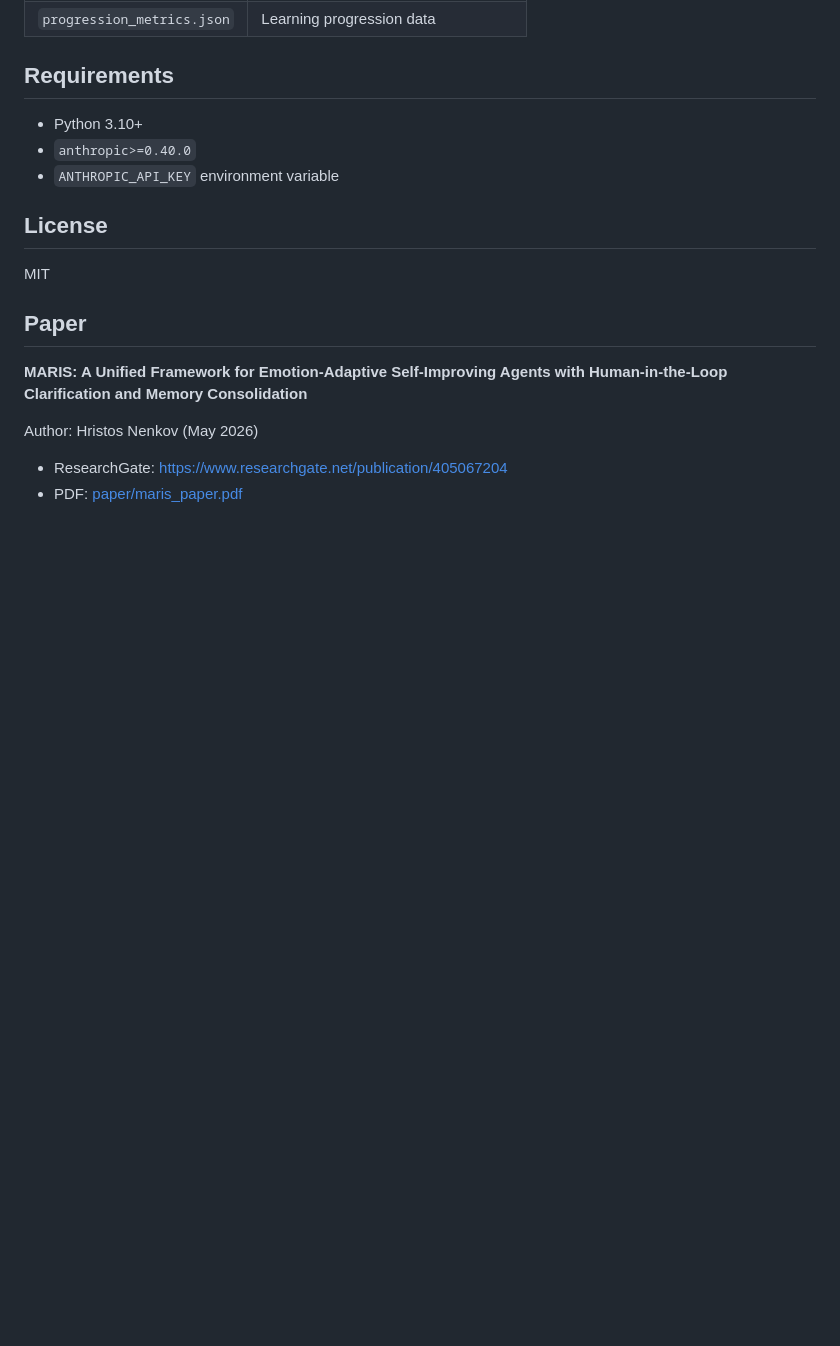
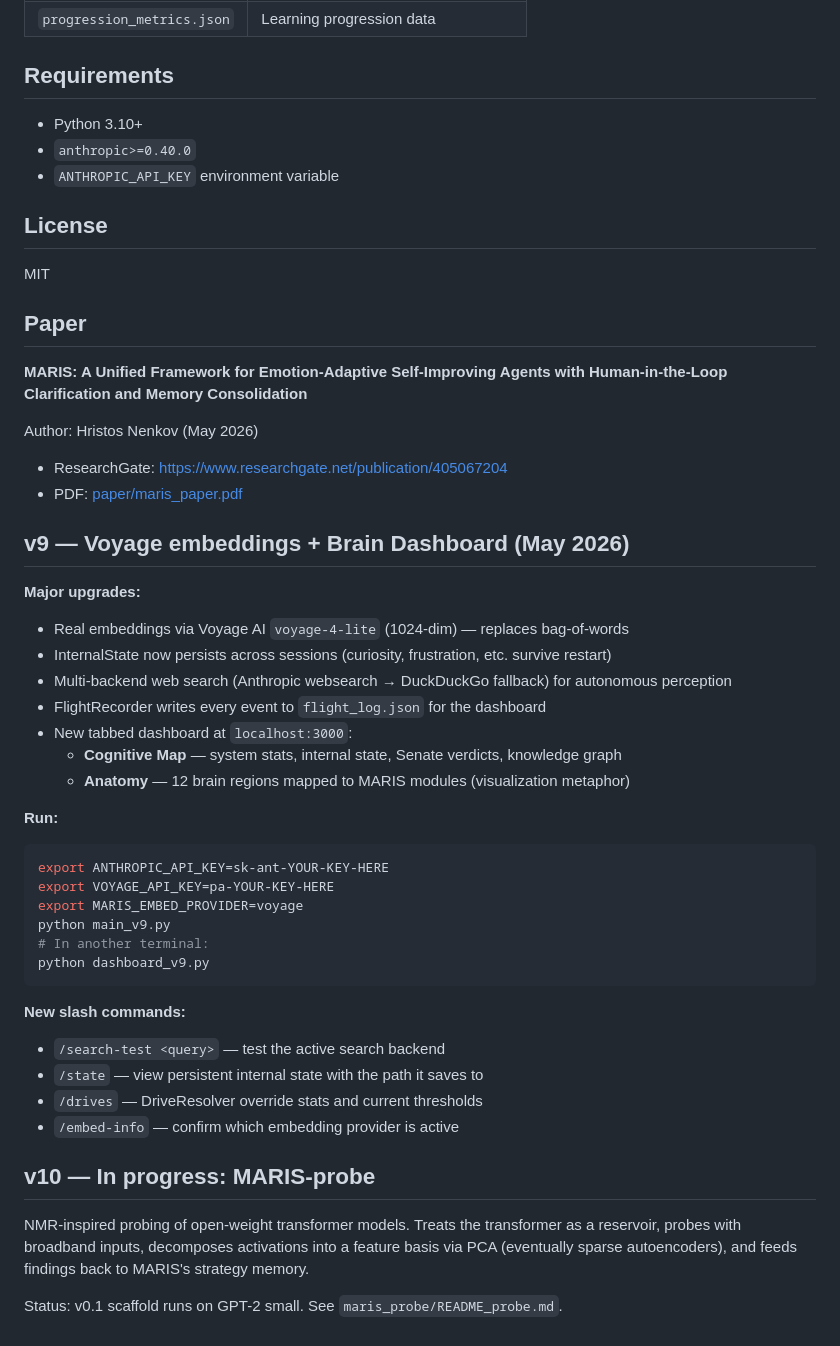
Before and after one commit to ChrisX101010/MARIS, a Markdown page: README.md, the part around the change. GitHub-like rendering; blank space fills up the shorter version.

Commit message:
README: document v9 + MARIS-probe v0.1

````diff
--- a/README.md
+++ b/README.md
@@ -120,3 +120,39 @@ Author: Hristos Nenkov (May 2026)
 
 - ResearchGate: https://www.researchgate.net/publication/405067204
 - PDF: [paper/maris_paper.pdf](paper/maris_paper.pdf)
+
+## v9 — Voyage embeddings + Brain Dashboard (May 2026)
+
+**Major upgrades:**
+- Real embeddings via Voyage AI `voyage-4-lite` (1024-dim) — replaces bag-of-words
+- InternalState now persists across sessions (curiosity, frustration, etc. survive restart)
+- Multi-backend web search (Anthropic websearch → DuckDuckGo fallback) for autonomous perception
+- FlightRecorder writes every event to `flight_log.json` for the dashboard
+- New tabbed dashboard at `localhost:3000`:
+  - **Cognitive Map** — system stats, internal state, Senate verdicts, knowledge graph
+  - **Anatomy** — 12 brain regions mapped to MARIS modules (visualization metaphor)
+
+**Run:**
+```bash
+export ANTHROPIC_API_KEY=sk-ant-YOUR-KEY-HERE
+export VOYAGE_API_KEY=pa-YOUR-KEY-HERE
+export MARIS_EMBED_PROVIDER=voyage
+python main_v9.py
+# In another terminal:
+python dashboard_v9.py
+```
+
+**New slash commands:**
+- `/search-test <query>` — test the active search backend
+- `/state` — view persistent internal state with the path it saves to
+- `/drives` — DriveResolver override stats and current thresholds
+- `/embed-info` — confirm which embedding provider is active
+
+## v10 — In progress: MARIS-probe
+
+NMR-inspired probing of open-weight transformer models. Treats the transformer
+as a reservoir, probes with broadband inputs, decomposes activations into a
+feature basis via PCA (eventually sparse autoencoders), and feeds findings
+back to MARIS's strategy memory.
+
+Status: v0.1 scaffold runs on GPT-2 small. See `maris_probe/README_probe.md`.
````
